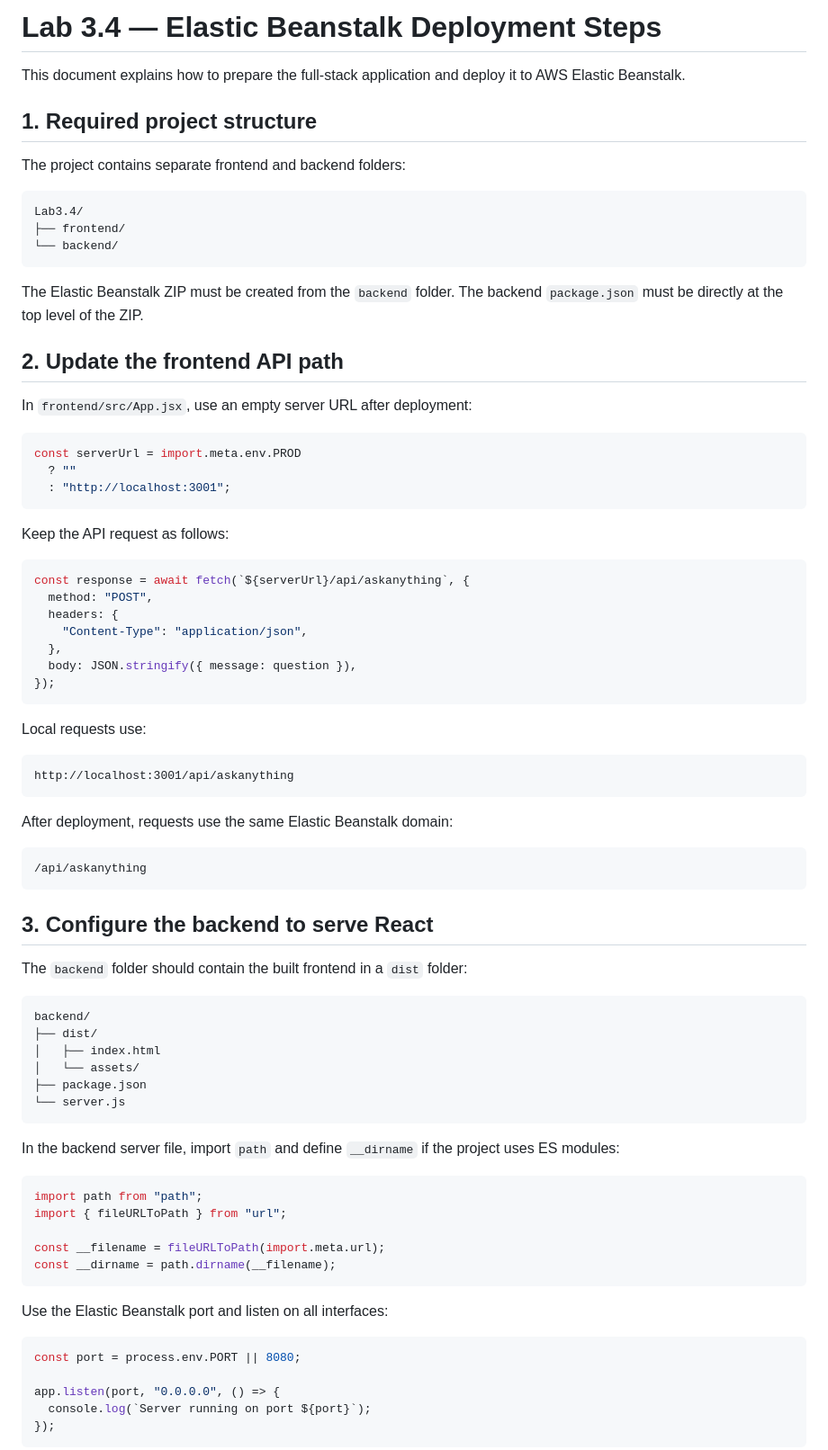
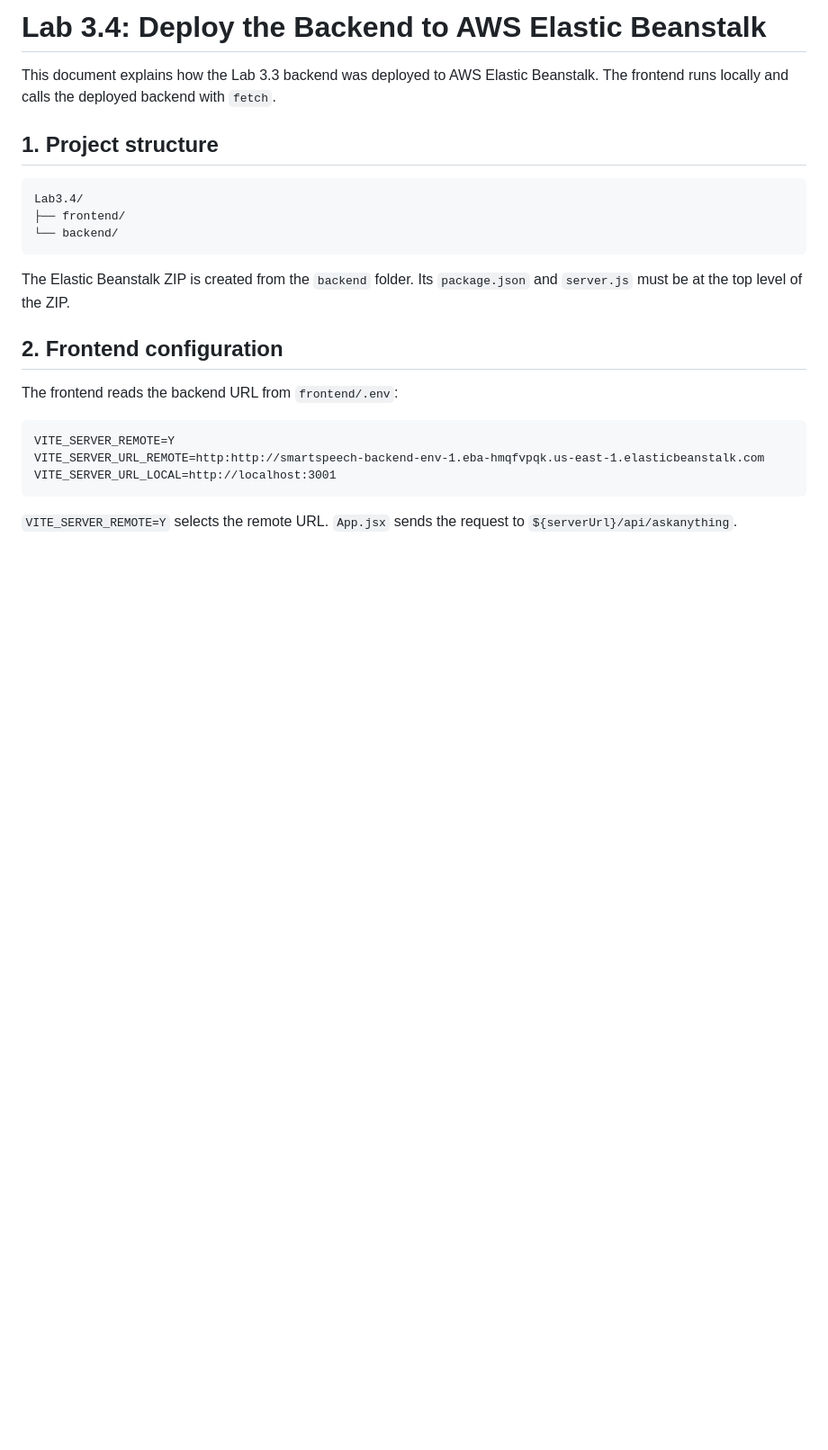
Before and after one commit to varshaverse/CS651-Team-Labs, a Markdown page: Lab3.4/README.md, the part around one of its changes. Shown at 90% size. Rendered like a GitHub page; blank space fills up the shorter version.

````diff
--- a/Lab3.4/README.md
+++ b/Lab3.4/README.md
@@ -1,10 +1,8 @@
-# Lab 3.4 — Elastic Beanstalk Deployment Steps
+# Lab 3.4: Deploy the Backend to AWS Elastic Beanstalk
 
-This document explains how to prepare the full-stack application and deploy it to AWS Elastic Beanstalk.
+This document explains how the Lab 3.3 backend was deployed to AWS Elastic Beanstalk. The frontend runs locally and calls the deployed backend with `fetch`.
 
-## 1. Required project structure
-
-The project contains separate frontend and backend folders:
+## 1. Project structure
 
 ```text
 Lab3.4/
@@ -12,72 +10,17 @@ Lab3.4/
 └── backend/
 ```
 
-The Elastic Beanstalk ZIP must be created from the `backend` folder. The backend `package.json` must be directly at the top level of the ZIP.
+The Elastic Beanstalk ZIP is created from the `backend` folder. Its `package.json` and `server.js` must be at the top level of the ZIP.
 
-## 2. Update the frontend API path
+## 2. Frontend configuration
 
-In `frontend/src/App.jsx`, use an empty server URL after deployment:
+The frontend reads the backend URL from `frontend/.env`:
 
-```javascript
-const serverUrl = import.meta.env.PROD
-  ? ""
-  : "http://localhost:3001";
+```text
+VITE_SERVER_REMOTE=Y
+VITE_SERVER_URL_REMOTE=http:http://smartspeech-backend-env-1.eba-hmqfvpqk.us-east-1.elasticbeanstalk.com
+VITE_SERVER_URL_LOCAL=http://localhost:3001
 ```
 
-Keep the API request as follows:
+`VITE_SERVER_REMOTE=Y` selects the remote URL. `App.jsx` sends the request to `${serverUrl}/api/askanything`.
 
-```javascript
-const response = await fetch(`${serverUrl}/api/askanything`, {
-  method: "POST",
-  headers: {
-    "Content-Type": "application/json",
-  },
-  body: JSON.stringify({ message: question }),
-});
-```
-
-Local requests use:
-
-```text
-http://localhost:3001/api/askanything
-```
-
-After deployment, requests use the same Elastic Beanstalk domain:
-
-```text
-/api/askanything
-```
-
-## 3. Configure the backend to serve React
-
-The `backend` folder should contain the built frontend in a `dist` folder:
-
-```text
-backend/
-├── dist/
-│   ├── index.html
-│   └── assets/
-├── package.json
-└── server.js
-```
-
-In the backend server file, import `path` and define `__dirname` if the project uses ES modules:
-
-```javascript
-import path from "path";
-import { fileURLToPath } from "url";
-
-const __filename = fileURLToPath(import.meta.url);
-const __dirname = path.dirname(__filename);
-```
-
-Use the Elastic Beanstalk port and listen on all interfaces:
-
-```javascript
-const port = process.env.PORT || 8080;
-
-app.listen(port, "0.0.0.0", () => {
-  console.log(`Server running on port ${port}`);
-});
-```
-
````
Also changed, not shown: other parts of Lab3.4/README.md (+88 -95 lines).
